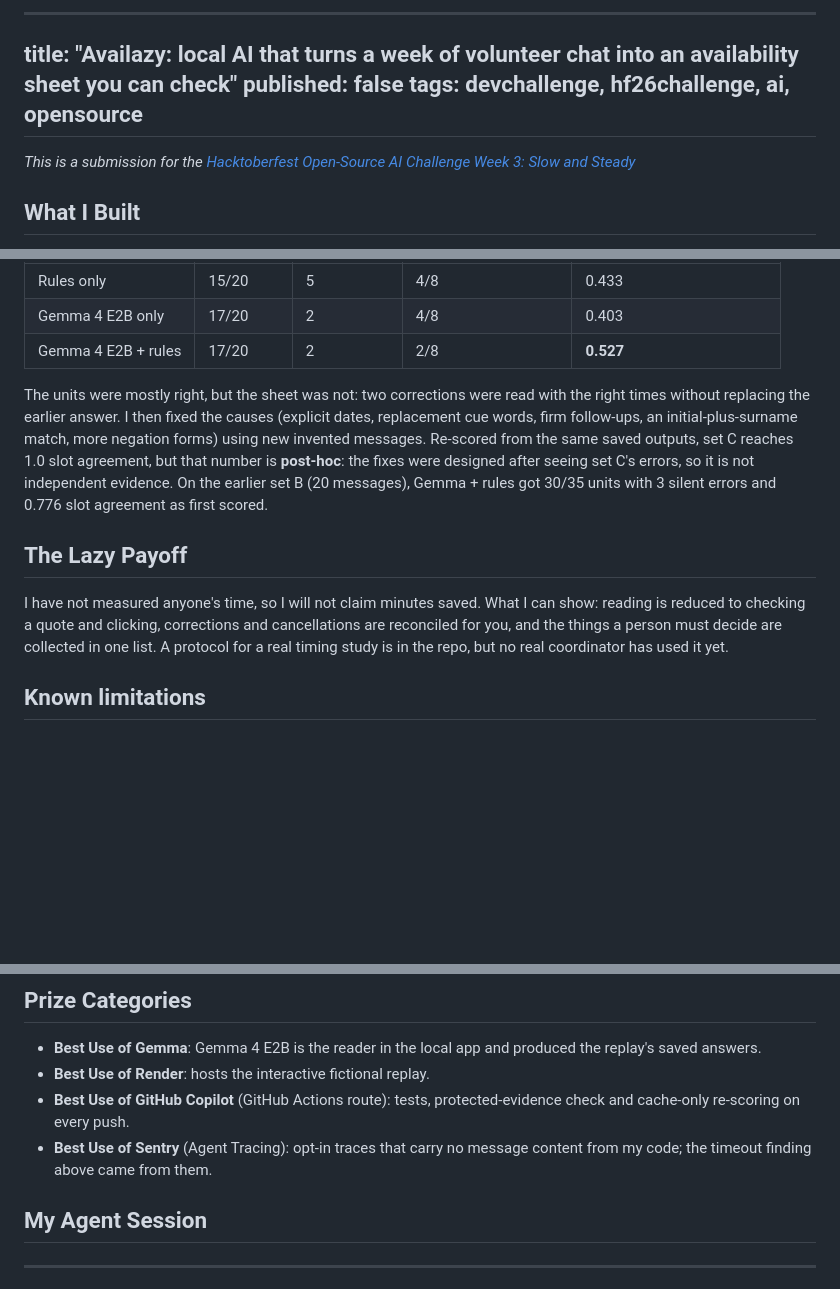
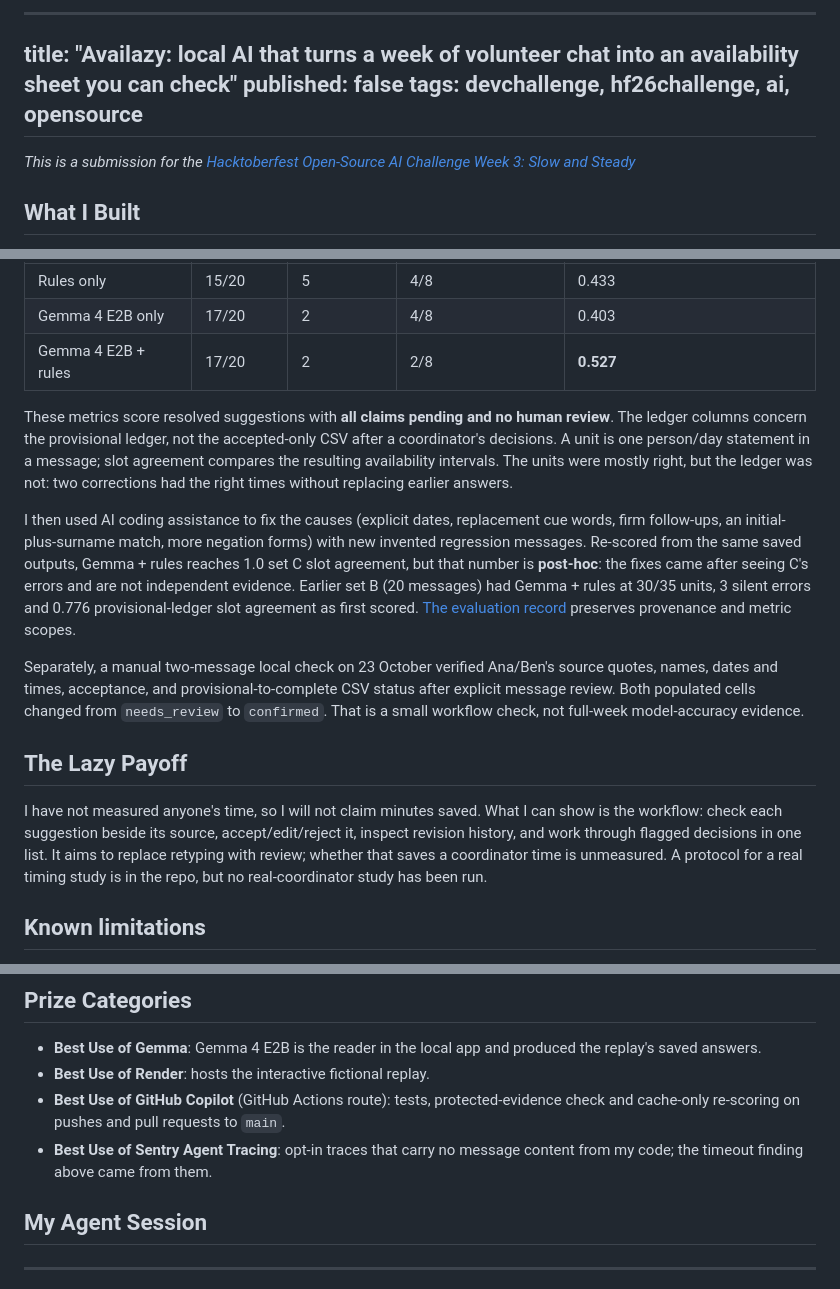
Before and after one commit to bipul724/availability-ledger, a Markdown page: docs/demo/post-draft.md, 3 parts joined by grey strips. Drawn GitHub-style; blank space fills up the shorter version.

```diff
--- a/docs/demo/post-draft.md
+++ b/docs/demo/post-draft.md
@@ -1,14 +1,14 @@
 <!--
-REL-05 submission-post DRAFT, prepared 2026-10-22 from the repository and checks run that day. NOT PUBLISHED.
+REL-05 submission-post DRAFT, prepared 2026-10-22; source/evidence audit refreshed 2026-10-23. NOT PUBLISHED.
 Owner, before publishing (each item is yours; nothing here has been posted or sent):
   1. Replace [VIDEO LINK — not recorded yet] with the real video URL, or delete that line if you rely on the replay link alone.
   2. Confirm your personal eligibility and the deadline (sources conflict: see docs/COMPETITION.md and TASKS REL-04).
   3. Confirm the Prize Categories list against what is actually shown in the post and video.
-  4. Fill in the AI-assistance disclosure with the tools you actually used.
+  4. Fill in the AI-assistance credit with the tools you actually used, and set DEV's ai_disclosure_level in its editor or front matter according to actual authorship. Official dev.to/llms.txt (checked 2026-10-23) distinguishes some_ai from fully_autonomous; merely reviewing an AI-written draft does not make it human-authored. No value has been invented here. Do not publish with this field undisclosed.
   5. Decide whether to keep "My Agent Session" (optional) and "The Lazy Payoff" (optional); remove either if unused.
-  6. After pushing the release, confirm the new GitHub Actions run passed before keeping "The latest run on `main` passed all three jobs" (last observed: "tests #17" on a4bebb7).
+  6. Release verification is complete for d4b2f76: tests #18 passed all three jobs; a fresh clone and the live Render replay were checked (REL-02, 2026-10-23). Recheck only if the release changes; do not present this dated check as an uptime guarantee or new model-accuracy measurement.
   7. Copy everything below the line into DEV's editor (front matter included), then delete this comment.
-Numbers come from evaluation/RESULTS.md (frozen tables), PROGRESS.md and the 2026-10-22 release checks.
+Numbers come from evaluation/RESULTS.md (frozen tables and dated historical timings) and PROGRESS.md (including CFG-02 and REL-02). Owner video, selected redacted screenshots, actual credits/disclosure and personal eligibility remain open. The written-rules/API deadline discrepancy remains unresolved in docs/COMPETITION.md; do not infer a resolved deadline or eligibility from the push.
 -->
 ---
 title: "Availazy: local AI that turns a week of volunteer chat into an availability sheet you can check"
@@ -75,11 +75,15 @@ I tested on fictional messages only, written for this project; I wrote sets A an
 | Gemma 4 E2B only | 17/20 | 2 | 4/8 | 0.403 |
 | Gemma 4 E2B + rules | 17/20 | 2 | 2/8 | **0.527** |
 
-The units were mostly right, but the sheet was not: two corrections were read with the right times without replacing the earlier answer. I then fixed the causes (explicit dates, replacement cue words, firm follow-ups, an initial-plus-surname match, more negation forms) using new invented messages. Re-scored from the same saved outputs, set C reaches 1.0 slot agreement, but that number is **post-hoc**: the fixes were designed after seeing set C's errors, so it is not independent evidence. On the earlier set B (20 messages), Gemma + rules got 30/35 units with 3 silent errors and 0.776 slot agreement as first scored.
+These metrics score resolved suggestions with **all claims pending and no human review**. The ledger columns concern the provisional ledger, not the accepted-only CSV after a coordinator's decisions. A unit is one person/day statement in a message; slot agreement compares the resulting availability intervals. The units were mostly right, but the ledger was not: two corrections had the right times without replacing earlier answers.
+
+I then used AI coding assistance to fix the causes (explicit dates, replacement cue words, firm follow-ups, an initial-plus-surname match, more negation forms) with new invented regression messages. Re-scored from the same saved outputs, Gemma + rules reaches 1.0 set C slot agreement, but that number is **post-hoc**: the fixes came after seeing C's errors and are not independent evidence. Earlier set B (20 messages) had Gemma + rules at 30/35 units, 3 silent errors and 0.776 provisional-ledger slot agreement as first scored. [The evaluation record](https://github.com/bipul724/availability-ledger/blob/main/evaluation/RESULTS.md) preserves provenance and metric scopes.
+
+Separately, a manual two-message local check on 23 October verified Ana/Ben's source quotes, names, dates and times, acceptance, and provisional-to-complete CSV status after explicit message review. Both populated cells changed from `needs_review` to `confirmed`. That is a small workflow check, not full-week model-accuracy evidence.
 
 ## The Lazy Payoff
 
-I have not measured anyone's time, so I will not claim minutes saved. What I can show: reading is reduced to checking a quote and clicking, corrections and cancellations are reconciled for you, and the things a person must decide are collected in one list. A protocol for a real timing study is in the repo, but no real coordinator has used it yet.
+I have not measured anyone's time, so I will not claim minutes saved. What I can show is the workflow: check each suggestion beside its source, accept/edit/reject it, inspect revision history, and work through flagged decisions in one list. It aims to replace retyping with review; whether that saves a coordinator time is unmeasured. A protocol for a real timing study is in the repo, but no real-coordinator study has been run.
 
 ## Known limitations
 
@@ -95,8 +99,8 @@ I have not measured anyone's time, so I will not claim minutes saved. What I can
 
 - **Best Use of Gemma**: Gemma 4 E2B is the reader in the local app and produced the replay's saved answers.
 - **Best Use of Render**: hosts the interactive fictional replay.
-- **Best Use of GitHub Copilot** (GitHub Actions route): tests, protected-evidence check and cache-only re-scoring on every push.
-- **Best Use of Sentry** (Agent Tracing): opt-in traces that carry no message content from my code; the timeout finding above came from them.
+- **Best Use of GitHub Copilot** (GitHub Actions route): tests, protected-evidence check and cache-only re-scoring on pushes and pull requests to `main`.
+- **Best Use of Sentry Agent Tracing**: opt-in traces that carry no message content from my code; the timeout finding above came from them.
 
 ## My Agent Session
 
```
Also changed, not shown: other parts of docs/demo/post-draft.md (+10 -10 lines), docs/demo/script.md (+14 -14 lines).
